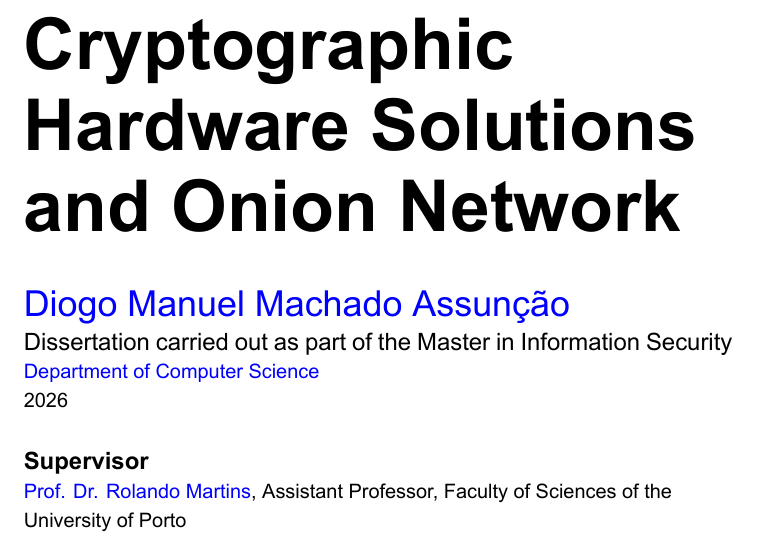
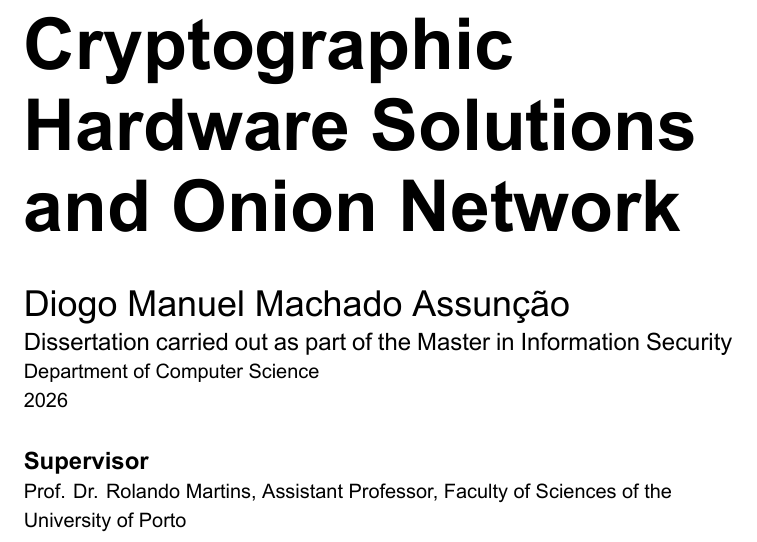
Before and after one commit to OnlyCavas/thesis, a LaTeX document (Front/main.tex): part of page 1 of 6, cut so that both start at the same text. Compiled offline with XeLaTeX.

Commit message:
fix: fix blue text

```diff
--- a/Front/main.tex
+++ b/Front/main.tex
@@ -29,7 +29,8 @@
 
 % HYPERREF
 \usepackage{hyperref}
-\hypersetup{colorlinks,urlcolor=blue}
+% \hypersetup{colorlinks,urlcolor=blue}
+\hypersetup{colorlinks,urlcolor=black,linkcolor=black,citecolor=black}
 
 % STARTING GEOMETRY
 \usepackage[a4paper]{geometry}
```
